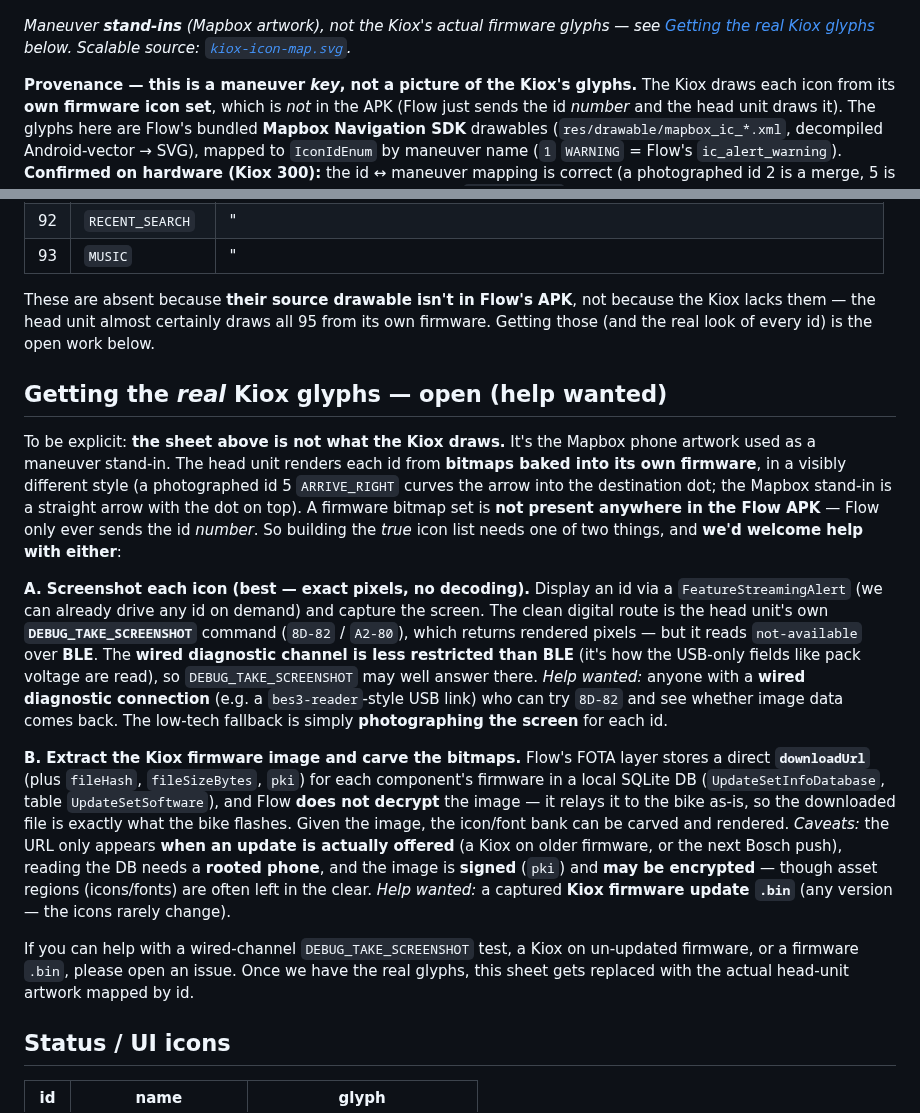
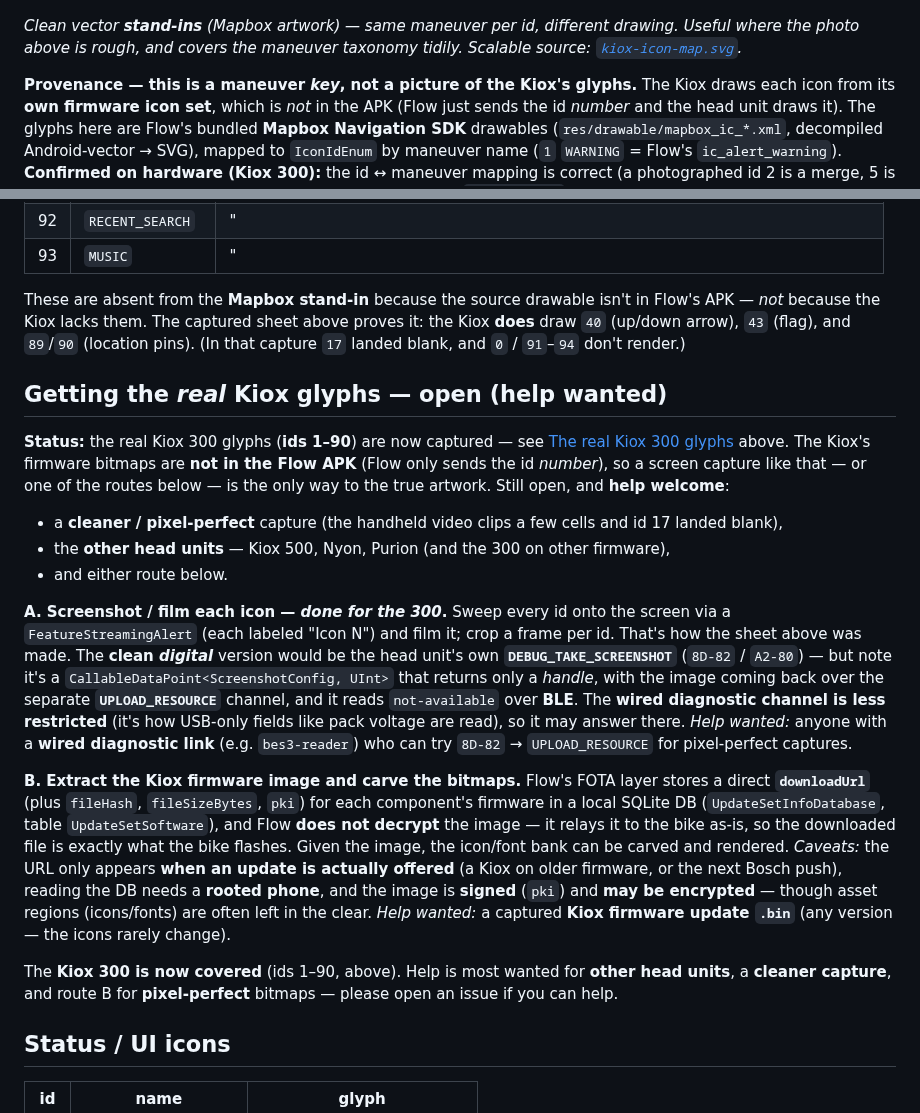
Before and after one commit to radiohound/bosch-smart-system-ble, a Markdown page: docs/KIOX-ICONS.md, 2 parts joined by grey strips. Drawn GitHub-style.

Commit message:
KIOX-ICONS: add the REAL Kiox 300 glyphs (ids 1–90), captured from a screen sweep
Swept every icon id onto a Kiox 300 (each labeled "Icon N"), filmed the screen,
and cropped one auto-centered frame per id. This is the actual head-unit artwork
— confirms the Mapbox sheet was only a stand-in (different drawings), and shows
ids Mapbox lacked (40 up/down, 43 flag, 89/90 pins) do render. Doc reframed:
real capture is primary, Mapbox kept as a clean vector reference; help-wanted
updated (300 covered; other head units + pixel-perfect still open).

Co-Authored-By: Claude Opus 4.8 (1M context) <noreply@anthropic.com>

```diff
--- a/docs/KIOX-ICONS.md
+++ b/docs/KIOX-ICONS.md
@@ -29,8 +41,8 @@ The rest are untested per-device; treat the response as the oracle. Machine-read
 ![Kiox maneuver icon glyphs by id](images/kiox-icon-map.png)
 
-*Maneuver **stand-ins** (Mapbox artwork), not the Kiox's actual firmware glyphs — see
-[Getting the real Kiox glyphs](#getting-the-real-kiox-glyphs--open-help-wanted) below. Scalable
-source: [`kiox-icon-map.svg`](images/kiox-icon-map.svg).*
+*Clean vector **stand-ins** (Mapbox artwork) — same maneuver per id, different drawing. Useful where the
+photo above is rough, and covers the maneuver taxonomy tidily. Scalable source:
+[`kiox-icon-map.svg`](images/kiox-icon-map.svg).*
 
 **Provenance — this is a maneuver *key*, not a picture of the Kiox's glyphs.** The Kiox draws each
 icon from its **own firmware icon set**, which is *not* in the APK (Flow just sends the id *number*
@@ -65,26 +77,29 @@ in the APK; what's faithful here is the geometry and the route-vs-secondary two-
 | 92 | `RECENT_SEARCH` | " |
 | 93 | `MUSIC` | " |
 
-These are absent because **their source drawable isn't in Flow's APK**, not because the Kiox lacks them — the
-head unit almost certainly draws all 95 from its own firmware. Getting those (and the real look of every id)
-is the open work below.
+These are absent from the **Mapbox stand-in** because the source drawable isn't in Flow's APK — *not* because
+the Kiox lacks them. The captured sheet above proves it: the Kiox **does** draw `40` (up/down arrow), `43`
+(flag), and `89`/`90` (location pins). (In that capture `17` landed blank, and `0` / `91`–`94` don't render.)
 
 ## Getting the *real* Kiox glyphs — open (help wanted)
 
-To be explicit: **the sheet above is not what the Kiox draws.** It's the Mapbox phone artwork used as a
-maneuver stand-in. The head unit renders each id from **bitmaps baked into its own firmware**, in a
-visibly different style (a photographed id 5 `ARRIVE_RIGHT` curves the arrow into the destination dot;
-the Mapbox stand-in is a straight arrow with the dot on top). A firmware bitmap set is **not present
-anywhere in the Flow APK** — Flow only ever sends the id *number*. So building the *true* icon list needs
-one of two things, and **we'd welcome help with either**:
+**Status:** the real Kiox 300 glyphs (**ids 1–90**) are now captured — see
+[The real Kiox 300 glyphs](#the-real-kiox-300-glyphs-captured) above. The Kiox's firmware bitmaps are
+**not in the Flow APK** (Flow only sends the id *number*), so a screen capture like that — or one of the
+routes below — is the only way to the true artwork. Still open, and **help welcome**:
 
-**A. Screenshot each icon (best — exact pixels, no decoding).** Display an id via a `FeatureStreamingAlert`
-(we can already drive any id on demand) and capture the screen. The clean digital route is the head unit's
-own **`DEBUG_TAKE_SCREENSHOT`** command (`8D-82` / `A2-80`), which returns rendered pixels — but it reads
-`not-available` over **BLE**. The **wired diagnostic channel is less restricted than BLE** (it's how the
-USB-only fields like pack voltage are read), so `DEBUG_TAKE_SCREENSHOT` may well answer there. *Help wanted:*
-anyone with a **wired diagnostic connection** (e.g. a `bes3-reader`-style USB link) who can try `8D-82` and
-see whether image data comes back. The low-tech fallback is simply **photographing the screen** for each id.
+- a **cleaner / pixel-perfect** capture (the handheld video clips a few cells and id 17 landed blank),
+- the **other head units** — Kiox 500, Nyon, Purion (and the 300 on other firmware),
+- and either route below.
+
+**A. Screenshot / film each icon — *done for the 300*.** Sweep every id onto the screen via a
+`FeatureStreamingAlert` (each labeled "Icon N") and film it; crop a frame per id. That's how the sheet
+above was made. The **clean *digital*** version would be the head unit's own **`DEBUG_TAKE_SCREENSHOT`**
+(`8D-82` / `A2-80`) — but note it's a `CallableDataPoint<ScreenshotConfig, UInt>` that returns only a
+*handle*, with the image coming back over the separate **`UPLOAD_RESOURCE`** channel, and it reads
+`not-available` over **BLE**. The **wired diagnostic channel is less restricted** (it's how USB-only fields
+like pack voltage are read), so it may answer there. *Help wanted:* anyone with a **wired diagnostic link**
+(e.g. `bes3-reader`) who can try `8D-82` → `UPLOAD_RESOURCE` for pixel-perfect captures.
 
 **B. Extract the Kiox firmware image and carve the bitmaps.** Flow's FOTA layer stores a direct **`downloadUrl`**
 (plus `fileHash`, `fileSizeBytes`, `pki`) for each component's firmware in a local SQLite DB
@@ -95,9 +110,8 @@ on older firmware, or the next Bosch push), reading the DB needs a **rooted phon
 **signed** (`pki`) and **may be encrypted** — though asset regions (icons/fonts) are often left in the clear.
 *Help wanted:* a captured **Kiox firmware update `.bin`** (any version — the icons rarely change).
 
-If you can help with a wired-channel `DEBUG_TAKE_SCREENSHOT` test, a Kiox on un-updated firmware, or a
-firmware `.bin`, please open an issue. Once we have the real glyphs, this sheet gets replaced with the
-actual head-unit artwork mapped by id.
+The **Kiox 300 is now covered** (ids 1–90, above). Help is most wanted for **other head units**, a
+**cleaner capture**, and route B for **pixel-perfect** bitmaps — please open an issue if you can help.
 
 ## Status / UI icons
 
```
Also changed, not shown: other parts of docs/KIOX-ICONS.md (+12 -0 lines), docs/images/kiox-icons-real.jpg (added).
